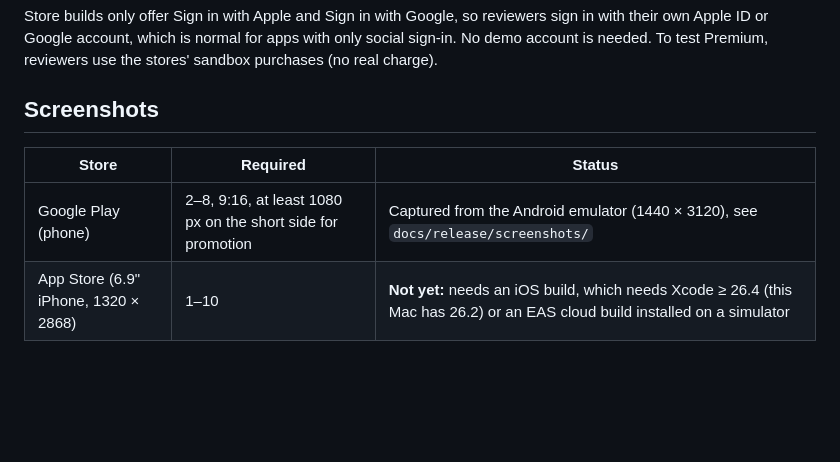
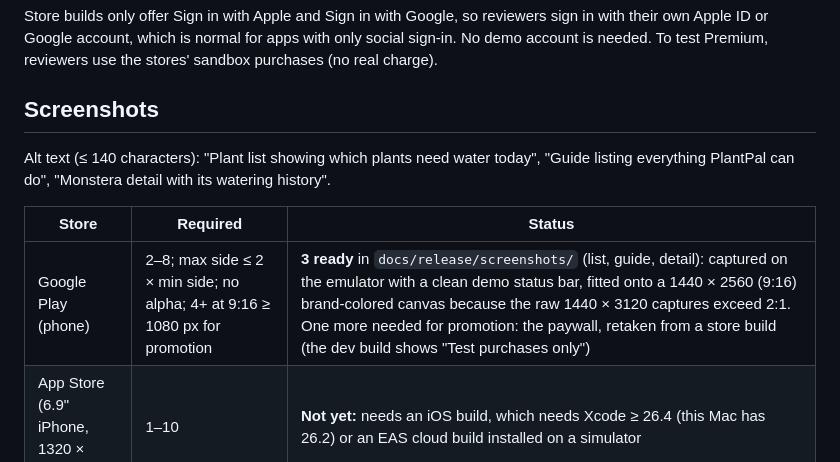
Before and after one commit to samilabud/PlantPal, a Markdown page: docs/release/store-listing.md, the part around the change. Rendered like a GitHub page; blank space fills up the shorter version.

Commit message:
M7: Google Play phone screenshots (list, guide, detail)
Captured on the emulator with Android demo mode (9:41, full bars) and the
dev tools button hidden; fitted onto 9:16 1440x2560 RGB because the raw
1440x3120 captures break Play's 2:1 limit (Play Console Help 9866151).

Co-Authored-By: Claude Opus 5.5 <noreply@anthropic.com>

```diff
--- a/docs/release/store-listing.md
+++ b/docs/release/store-listing.md
@@ -46,7 +46,9 @@ Payment is charged to your Apple ID or Google account at confirmation of purchas
 Store builds only offer Sign in with Apple and Sign in with Google, so reviewers sign in with their own Apple ID or Google account, which is normal for apps with only social sign-in. No demo account is needed. To test Premium, reviewers use the stores' sandbox purchases (no real charge).
 
 ## Screenshots
+Alt text (≤ 140 characters): "Plant list showing which plants need water today", "Guide listing everything PlantPal can do", "Monstera detail with its watering history".
+
 | Store | Required | Status |
 |---|---|---|
-| Google Play (phone) | 2–8, 9:16, at least 1080 px on the short side for promotion | Captured from the Android emulator (1440 × 3120), see `docs/release/screenshots/` |
+| Google Play (phone) | 2–8; max side ≤ 2 × min side; no alpha; 4+ at 9:16 ≥ 1080 px for promotion | **3 ready** in `docs/release/screenshots/` (list, guide, detail): captured on the emulator with a clean demo status bar, fitted onto a 1440 × 2560 (9:16) brand-colored canvas because the raw 1440 × 3120 captures exceed 2:1. One more needed for promotion: the paywall, retaken from a store build (the dev build shows "Test purchases only") |
 | App Store (6.9" iPhone, 1320 × 2868) | 1–10 | **Not yet:** needs an iOS build, which needs Xcode ≥ 26.4 (this Mac has 26.2) or an EAS cloud build installed on a simulator |
```
Also changed, not shown: docs/release/screenshots/android-1-list.png (added), docs/release/screenshots/android-2-guide.png (added), docs/release/screenshots/android-3-detail.png (added).
